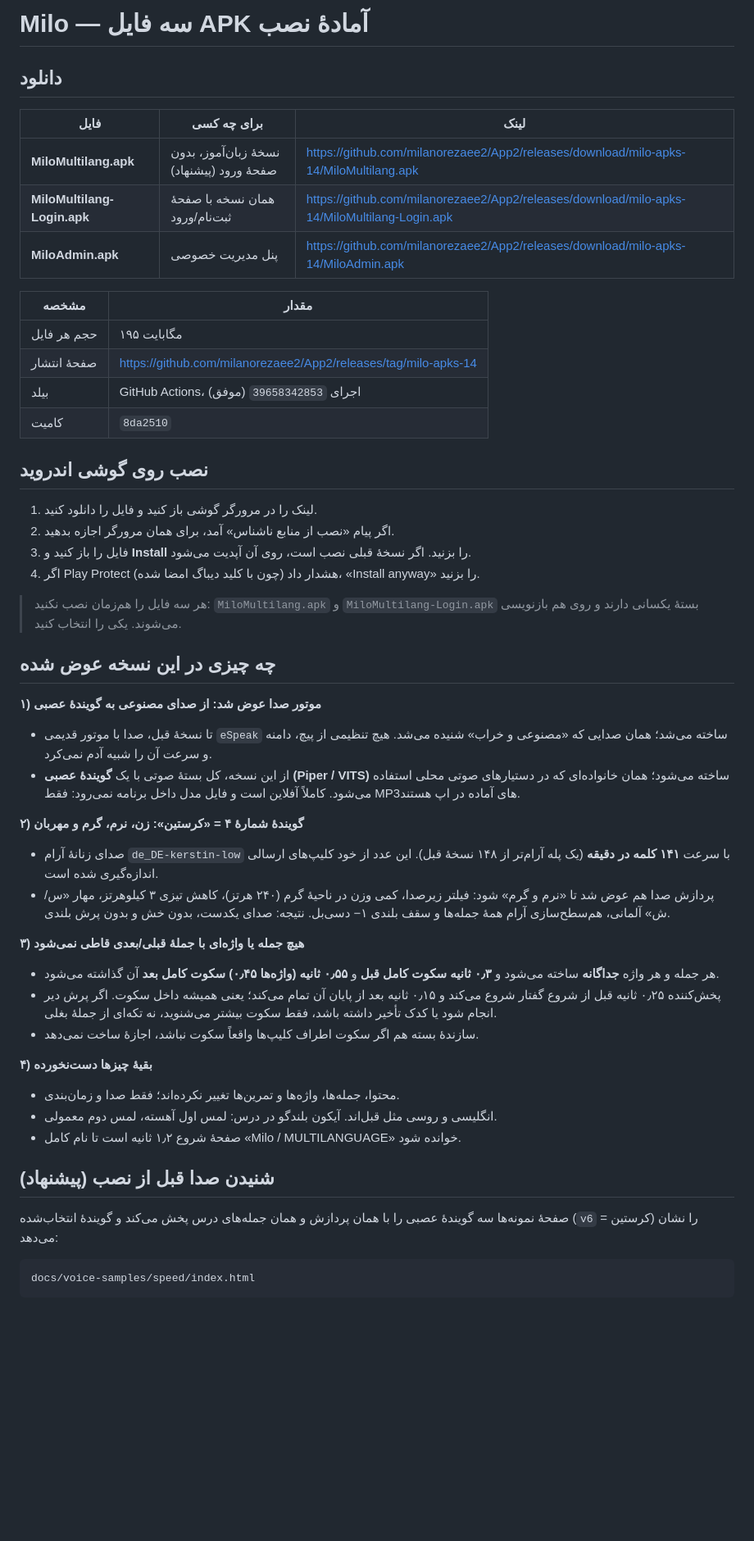
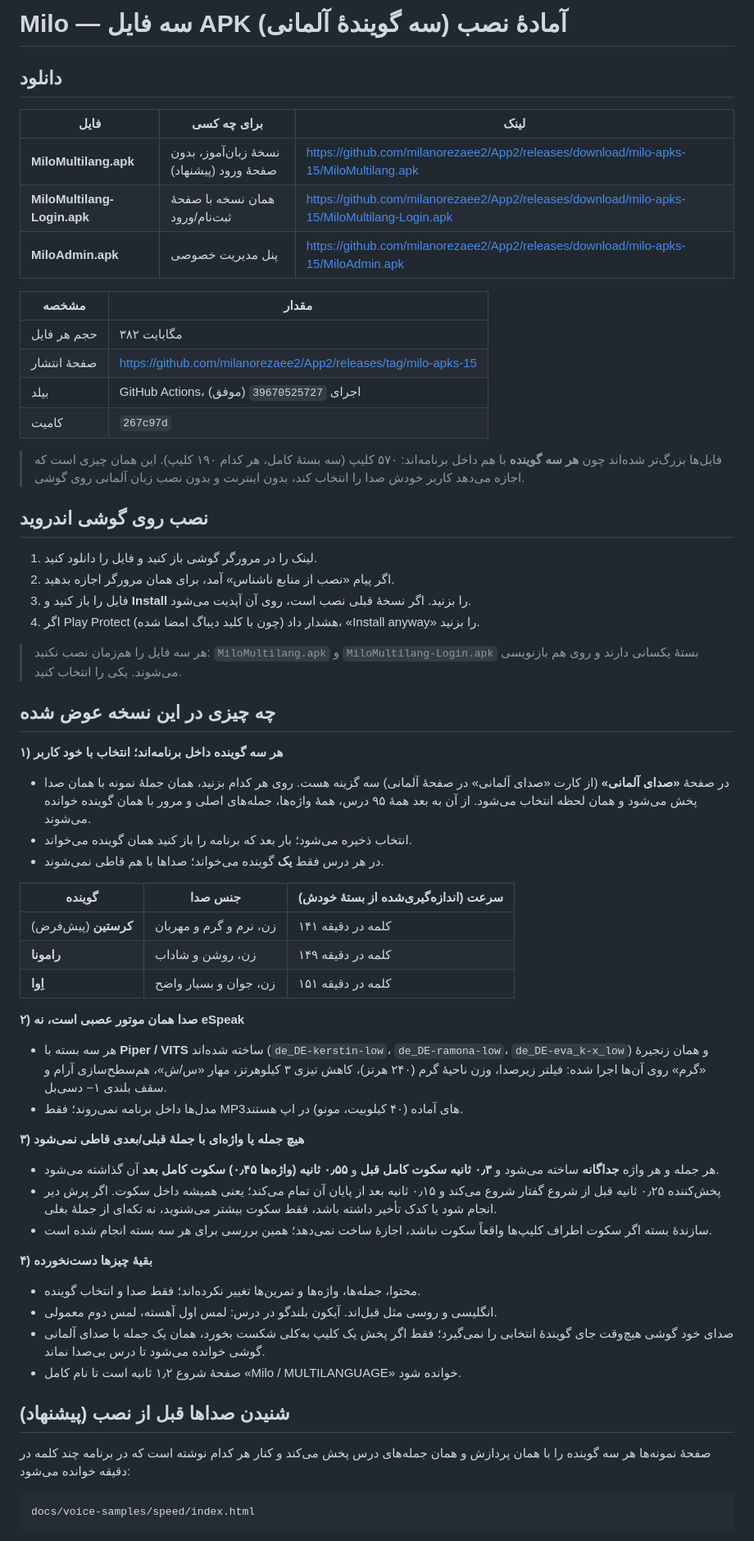
Before and after one commit to milanorezaee2/App2, a Markdown page: docs/APK-DEUTSCH-FA.md, the part around one of its changes. Shown at 82% size. Drawn GitHub-style; blank space fills up the shorter version.

Commit message:
Docs: APK set 15 — three bundled German narrators, the learner chooses
Co-authored-by: arena-agent <297053741+arena-agent@users.noreply.github.com>

````diff
--- a/docs/APK-DEUTSCH-FA.md
+++ b/docs/APK-DEUTSCH-FA.md
@@ -1,19 +1,23 @@
-# Milo — سه فایل APK آمادهٔ نصب
+# Milo — سه فایل APK آمادهٔ نصب (سه گویندهٔ آلمانی)
 
 ## دانلود
 
 | فایل | برای چه کسی | لینک |
 |---|---|---|
-| **MiloMultilang.apk** | نسخهٔ زبان‌آموز، بدون صفحهٔ ورود (پیشنهاد) | https://github.com/milanorezaee2/App2/releases/download/milo-apks-14/MiloMultilang.apk |
-| **MiloMultilang-Login.apk** | همان نسخه با صفحهٔ ثبت‌نام/ورود | https://github.com/milanorezaee2/App2/releases/download/milo-apks-14/MiloMultilang-Login.apk |
-| **MiloAdmin.apk** | پنل مدیریت خصوصی | https://github.com/milanorezaee2/App2/releases/download/milo-apks-14/MiloAdmin.apk |
+| **MiloMultilang.apk** | نسخهٔ زبان‌آموز، بدون صفحهٔ ورود (پیشنهاد) | https://github.com/milanorezaee2/App2/releases/download/milo-apks-15/MiloMultilang.apk |
+| **MiloMultilang-Login.apk** | همان نسخه با صفحهٔ ثبت‌نام/ورود | https://github.com/milanorezaee2/App2/releases/download/milo-apks-15/MiloMultilang-Login.apk |
+| **MiloAdmin.apk** | پنل مدیریت خصوصی | https://github.com/milanorezaee2/App2/releases/download/milo-apks-15/MiloAdmin.apk |
 
 | مشخصه | مقدار |
 |---|---|
-| حجم هر فایل | ۱۹۵ مگابایت |
-| صفحهٔ انتشار | https://github.com/milanorezaee2/App2/releases/tag/milo-apks-14 |
-| بیلد | GitHub Actions، اجرای `39658342853` (موفق) |
-| کامیت | `8da2510` |
+| حجم هر فایل | ۳۸۲ مگابایت |
+| صفحهٔ انتشار | https://github.com/milanorezaee2/App2/releases/tag/milo-apks-15 |
+| بیلد | GitHub Actions، اجرای `39670525727` (موفق) |
+| کامیت | `267c97d` |
+
+> فایل‌ها بزرگ‌تر شده‌اند چون **هر سه گوینده** با هم داخل برنامه‌اند: ۵۷۰ کلیپ
+> (سه بستهٔ کامل، هر کدام ۱۹۰ کلیپ). این همان چیزی است که اجازه می‌دهد کاربر
+> خودش صدا را انتخاب کند، بدون اینترنت و بدون نصب زبان آلمانی روی گوشی.
 
 ## نصب روی گوشی اندروید
 
@@ -27,21 +31,28 @@
 
 ## چه چیزی در این نسخه عوض شده
 
-**۱) موتور صدا عوض شد: از صدای مصنوعی به گویندهٔ عصبی**
+**۱) هر سه گوینده داخل برنامه‌اند؛ انتخاب با خود کاربر**
 
-- تا نسخهٔ قبل، صدا با موتور قدیمی `eSpeak` ساخته می‌شد؛ همان صدایی که «مصنوعی و
-  خراب» شنیده می‌شد. هیچ تنظیمی از پیچ، دامنه و سرعت آن را شبیه آدم نمی‌کرد.
-- از این نسخه، کل بستهٔ صوتی با یک **گویندهٔ عصبی (Piper / VITS)** ساخته می‌شود؛
-  همان خانواده‌ای که در دستیارهای صوتی محلی استفاده می‌شود. کاملاً آفلاین است و
-  فایل مدل داخل برنامه نمی‌رود: فقط MP3های آماده در اپ هستند.
+- در صفحهٔ **«صدای آلمانی»** (از کارت «صدای آلمانی» در صفحهٔ آلمانی) سه گزینه هست.
+  روی هر کدام بزنید، همان جملهٔ نمونه با همان صدا پخش می‌شود و همان لحظه انتخاب
+  می‌شود. از آن به بعد همهٔ ۹۵ درس، همهٔ واژه‌ها، جمله‌های اصلی و مرور با همان
+  گوینده خوانده می‌شوند.
+- انتخاب ذخیره می‌شود؛ بار بعد که برنامه را باز کنید همان گوینده می‌خواند.
+- در هر درس فقط **یک** گوینده می‌خواند؛ صداها با هم قاطی نمی‌شوند.
 
-**۲) گویندهٔ شمارهٔ ۴ = «کرستین»: زن، نرم، گرم و مهربان**
+| گوینده | جنس صدا | سرعت (اندازه‌گیری‌شده از بستهٔ خودش) |
+|---|---|---|
+| **کرستین** (پیش‌فرض) | زن، نرم و گرم و مهربان | ۱۴۱ کلمه در دقیقه |
+| **رامونا** | زن، روشن و شاداب | ۱۴۹ کلمه در دقیقه |
+| **اِوا** | زن، جوان و بسیار واضح | ۱۵۱ کلمه در دقیقه |
 
-- صدای زنانهٔ آرام `de_DE-kerstin-low` با سرعت **۱۴۱ کلمه در دقیقه** (یک پله
-  آرام‌تر از ۱۴۸ نسخهٔ قبل). این عدد از خود کلیپ‌های ارسالی اندازه‌گیری شده است.
-- پردازش صدا هم عوض شد تا «نرم و گرم» شود: فیلتر زیرصدا، کمی وزن در ناحیهٔ گرم
-  (۲۴۰ هرتز)، کاهش تیزی ۳ کیلوهرتز، مهار «س/ش» آلمانی، هم‌سطح‌سازی آرام همهٔ
-  جمله‌ها و سقف بلندی ۱− دسی‌بل. نتیجه: صدای یکدست، بدون خش و بدون پرش بلندی.
+**۲) صدا همان موتور عصبی است، نه eSpeak**
+
+- هر سه بسته با **Piper / VITS** ساخته شده‌اند (`de_DE-kerstin-low`،
+  `de_DE-ramona-low`، `de_DE-eva_k-x_low`) و همان زنجیرهٔ «گرم» روی آن‌ها اجرا شده:
+  فیلتر زیرصدا، وزن ناحیهٔ گرم (۲۴۰ هرتز)، کاهش تیزی ۳ کیلوهرتز، مهار «س/ش»،
+  هم‌سطح‌سازی آرام و سقف بلندی ۱− دسی‌بل.
+- مدل‌ها داخل برنامه نمی‌روند؛ فقط MP3های آماده (۴۰ کیلوبیت، مونو) در اپ هستند.
 
 **۳) هیچ جمله یا واژه‌ای با جملهٔ قبلی/بعدی قاطی نمی‌شود**
 
@@ -50,18 +61,22 @@
 - پخش‌کننده ۰٫۲۵ ثانیه قبل از شروع گفتار شروع می‌کند و ۰٫۱۵ ثانیه بعد از پایان آن
   تمام می‌کند؛ یعنی همیشه داخل سکوت. اگر پرش دیر انجام شود یا کدک تأخیر داشته
   باشد، فقط سکوت بیشتر می‌شنوید، نه تکه‌ای از جملهٔ بغلی.
-- سازندهٔ بسته هم اگر سکوت اطراف کلیپ‌ها واقعاً سکوت نباشد، اجازهٔ ساخت نمی‌دهد.
+- سازندهٔ بسته اگر سکوت اطراف کلیپ‌ها واقعاً سکوت نباشد، اجازهٔ ساخت نمی‌دهد؛
+  همین بررسی برای هر سه بسته انجام شده است.
 
 **۴) بقیهٔ چیزها دست‌نخورده**
 
-- محتوا، جمله‌ها، واژه‌ها و تمرین‌ها تغییر نکرده‌اند؛ فقط صدا و زمان‌بندی.
+- محتوا، جمله‌ها، واژه‌ها و تمرین‌ها تغییر نکرده‌اند؛ فقط صدا و انتخاب گوینده.
 - انگلیسی و روسی مثل قبل‌اند. آیکون بلندگو در درس: لمس اول آهسته، لمس دوم معمولی.
+- صدای خود گوشی هیچ‌وقت جای گویندهٔ انتخابی را نمی‌گیرد؛ فقط اگر پخش یک کلیپ
+  به‌کلی شکست بخورد، همان یک جمله با صدای آلمانی گوشی خوانده می‌شود تا درس
+  بی‌صدا نماند.
 - صفحهٔ شروع ۱٫۲ ثانیه است تا نام کامل «Milo / MULTILANGUAGE» خوانده شود.
 
-## شنیدن صدا قبل از نصب (پیشنهاد)
+## شنیدن صداها قبل از نصب (پیشنهاد)
 
-صفحهٔ نمونه‌ها سه گویندهٔ عصبی را با همان پردازش و همان جمله‌های درس پخش می‌کند و
-گویندهٔ انتخاب‌شده (`v6` = کرستین) را نشان می‌دهد:
+صفحهٔ نمونه‌ها هر سه گوینده را با همان پردازش و همان جمله‌های درس پخش می‌کند و
+کنار هر کدام نوشته است که در برنامه چند کلمه در دقیقه خوانده می‌شود:
 
 ```
 docs/voice-samples/speed/index.html
````
Also changed, not shown: other parts of docs/APK-DEUTSCH-FA.md (+18 -16 lines).
